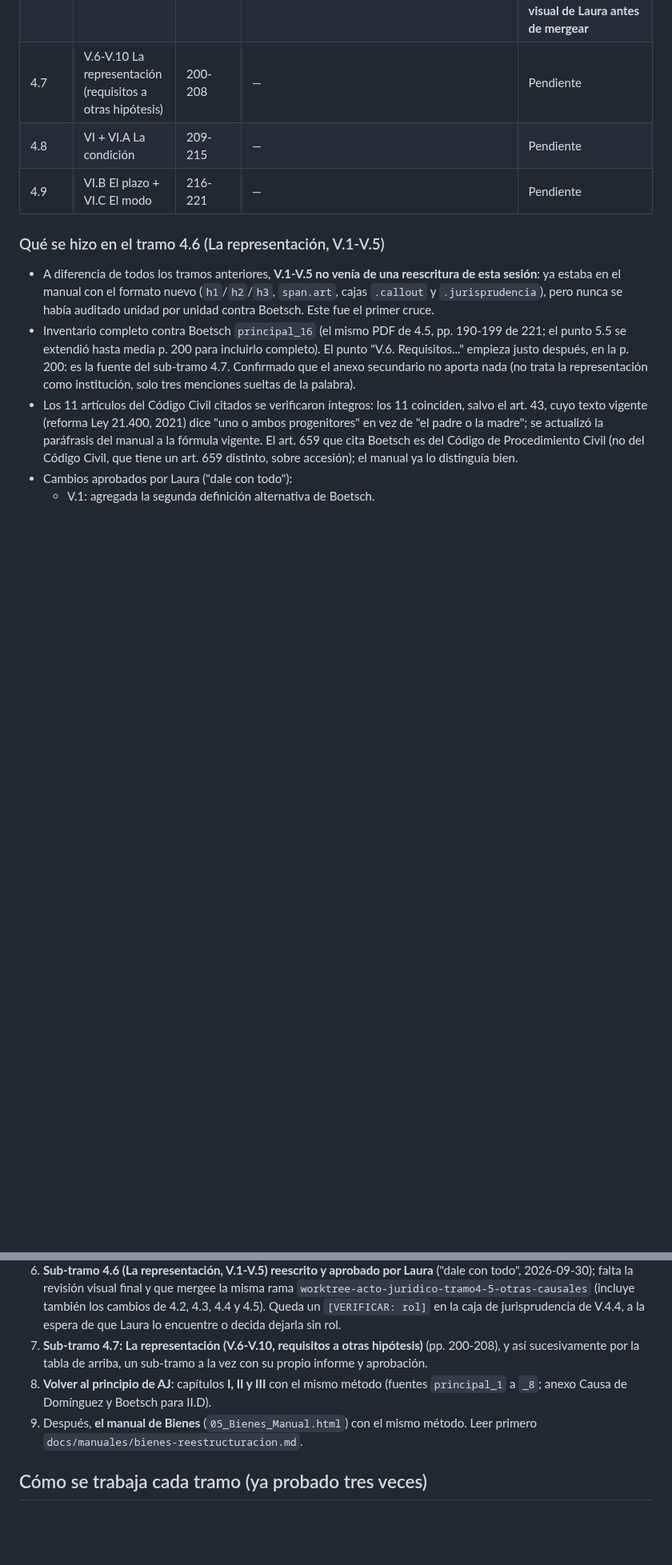
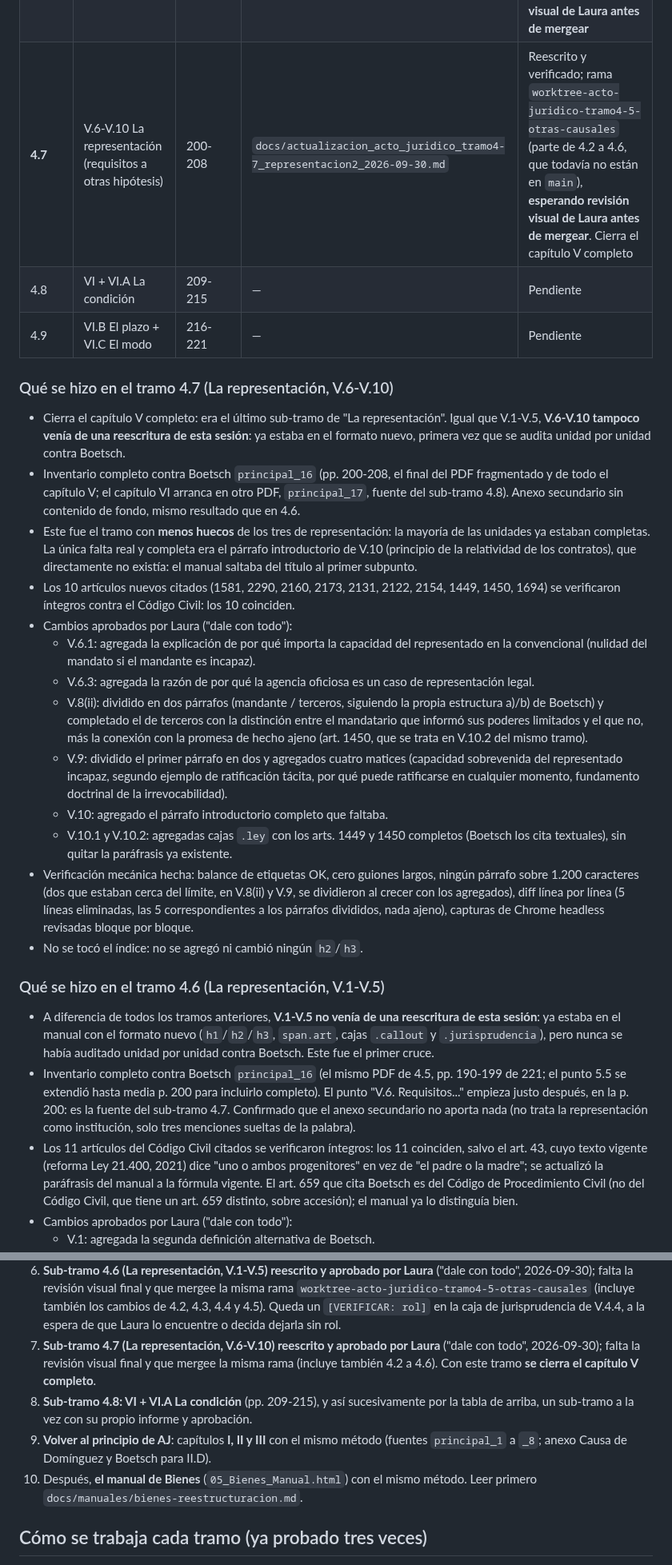
Before and after one commit to lorensaura/Leyes, a Markdown page: docs/manuales/estado_acto-juridico.md, 2 parts joined by grey strips. Shown at 80% size. GitHub-like rendering; blank space fills up the shorter version.

Commit message:
Actualizar estado de Acto Jurídico con el tramo 4.7 (La representación, V.6-V.10)
Co-Authored-By: Claude Sonnet 5 <noreply@anthropic.com>

```diff
--- a/docs/manuales/estado_acto-juridico.md
+++ b/docs/manuales/estado_acto-juridico.md
@@ -76,9 +76,54 @@ sección 0.
 | **4.4** | IV.F El fraude a la ley | 177-186 | `docs/actualizacion_acto_juridico_tramo4-4_fraude_2026-09-30.md` | Reescrito y verificado; rama `worktree-acto-juridico-tramo4-4-fraude` (parte de 4.2 y 4.3, que todavía no están en `main`), **esperando revisión visual de Laura antes de mergear** |
 | **4.5** | IV.G Otras causales (G.1-G.9) | 186-189 | `docs/actualizacion_acto_juridico_tramo4-5_otras-causales_2026-09-30.md` | Reescrito y verificado; rama `worktree-acto-juridico-tramo4-5-otras-causales` (parte de 4.2, 4.3 y 4.4, que todavía no están en `main`), **esperando revisión visual de Laura antes de mergear**. G.7-G.9 (Terminación, Renuncia, Muerte) no están en Boetsch: vienen del anexo `INEFICACIA JURÍDICA_Cuadro comparativo.pdf` (Bozzo e Ibarra), ya confirmado |
 | **4.6** | V.1-V.5 La representación (concepto a influencia de circunstancias personales) | 190-199 | `docs/actualizacion_acto_juridico_tramo4-6_representacion_2026-09-30.md` | Reescrito y verificado; rama `worktree-acto-juridico-tramo4-5-otras-causales` (parte de 4.2, 4.3, 4.4 y 4.5, que todavía no están en `main`), **esperando revisión visual de Laura antes de mergear** |
-| 4.7 | V.6-V.10 La representación (requisitos a otras hipótesis) | 200-208 | — | Pendiente |
+| **4.7** | V.6-V.10 La representación (requisitos a otras hipótesis) | 200-208 | `docs/actualizacion_acto_juridico_tramo4-7_representacion2_2026-09-30.md` | Reescrito y verificado; rama `worktree-acto-juridico-tramo4-5-otras-causales` (parte de 4.2 a 4.6, que todavía no están en `main`), **esperando revisión visual de Laura antes de mergear**. Cierra el capítulo V completo |
 | 4.8 | VI + VI.A La condición | 209-215 | — | Pendiente |
 | 4.9 | VI.B El plazo + VI.C El modo | 216-221 | — | Pendiente |
+
+### Qué se hizo en el tramo 4.7 (La representación, V.6-V.10)
+
+- Cierra el capítulo V completo: era el último sub-tramo de "La
+  representación". Igual que V.1-V.5, **V.6-V.10 tampoco venía de una
+  reescritura de esta sesión**: ya estaba en el formato nuevo, primera
+  vez que se audita unidad por unidad contra Boetsch.
+- Inventario completo contra Boetsch `principal_16` (pp. 200-208, el
+  final del PDF fragmentado y de todo el capítulo V; el capítulo VI
+  arranca en otro PDF, `principal_17`, fuente del sub-tramo 4.8). Anexo
+  secundario sin contenido de fondo, mismo resultado que en 4.6.
+- Este fue el tramo con **menos huecos** de los tres de representación:
+  la mayoría de las unidades ya estaban completas. La única falta real
+  y completa era el párrafo introductorio de V.10 (principio de la
+  relatividad de los contratos), que directamente no existía: el
+  manual saltaba del título al primer subpunto.
+- Los 10 artículos nuevos citados (1581, 2290, 2160, 2173, 2131, 2122,
+  2154, 1449, 1450, 1694) se verificaron íntegros contra el Código
+  Civil: los 10 coinciden.
+- Cambios aprobados por Laura ("dale con todo"):
+  - V.6.1: agregada la explicación de por qué importa la capacidad del
+    representado en la convencional (nulidad del mandato si el
+    mandante es incapaz).
+  - V.6.3: agregada la razón de por qué la agencia oficiosa es un caso
+    de representación legal.
+  - V.8(ii): dividido en dos párrafos (mandante / terceros, siguiendo
+    la propia estructura a)/b) de Boetsch) y completado el de terceros
+    con la distinción entre el mandatario que informó sus poderes
+    limitados y el que no, más la conexión con la promesa de hecho
+    ajeno (art. 1450, que se trata en V.10.2 del mismo tramo).
+  - V.9: dividido el primer párrafo en dos y agregados cuatro matices
+    (capacidad sobrevenida del representado incapaz, segundo ejemplo
+    de ratificación tácita, por qué puede ratificarse en cualquier
+    momento, fundamento doctrinal de la irrevocabilidad).
+  - V.10: agregado el párrafo introductorio completo que faltaba.
+  - V.10.1 y V.10.2: agregadas cajas `.ley` con los arts. 1449 y 1450
+    completos (Boetsch los cita textuales), sin quitar la paráfrasis ya
+    existente.
+- Verificación mecánica hecha: balance de etiquetas OK, cero guiones
+  largos, ningún párrafo sobre 1.200 caracteres (dos que estaban cerca
+  del límite, en V.8(ii) y V.9, se dividieron al crecer con los
+  agregados), diff línea por línea (5 líneas eliminadas, las 5
+  correspondientes a los párrafos divididos, nada ajeno), capturas de
+  Chrome headless revisadas bloque por bloque.
+- No se tocó el índice: no se agregó ni cambió ningún `h2`/`h3`.
 
 ### Qué se hizo en el tramo 4.6 (La representación, V.1-V.5)
 
@@ -378,13 +423,17 @@ sección 0.
    los cambios de 4.2, 4.3, 4.4 y 4.5). Queda un `[VERIFICAR: rol]` en
    la caja de jurisprudencia de V.4.4, a la espera de que Laura lo
    encuentre o decida dejarla sin rol.
-7. **Sub-tramo 4.7: La representación (V.6-V.10, requisitos a otras
-   hipótesis)** (pp. 200-208), y así sucesivamente por la tabla de
-   arriba, un sub-tramo a la vez con su propio informe y aprobación.
-8. **Volver al principio de AJ**: capítulos **I, II y III** con el mismo
+7. **Sub-tramo 4.7 (La representación, V.6-V.10) reescrito y aprobado
+   por Laura** ("dale con todo", 2026-09-30); falta la revisión visual
+   final y que mergee la misma rama (incluye también 4.2 a 4.6). Con
+   este tramo **se cierra el capítulo V completo**.
+8. **Sub-tramo 4.8: VI + VI.A La condición** (pp. 209-215), y así
+   sucesivamente por la tabla de arriba, un sub-tramo a la vez con su
+   propio informe y aprobación.
+9. **Volver al principio de AJ**: capítulos **I, II y III** con el mismo
    método (fuentes `principal_1` a `_8`; anexo Causa de Domínguez y
    Boetsch para II.D).
-9. Después, **el manual de Bienes** (`05_Bienes_Manual.html`) con el
+10. Después, **el manual de Bienes** (`05_Bienes_Manual.html`) con el
    mismo método. Leer primero `docs/manuales/bienes-reestructuracion.md`.
 
 ## Cómo se trabaja cada tramo (ya probado tres veces)
```
Also changed, not shown: other parts of docs/manuales/estado_acto-juridico.md (+1 -1 lines).
